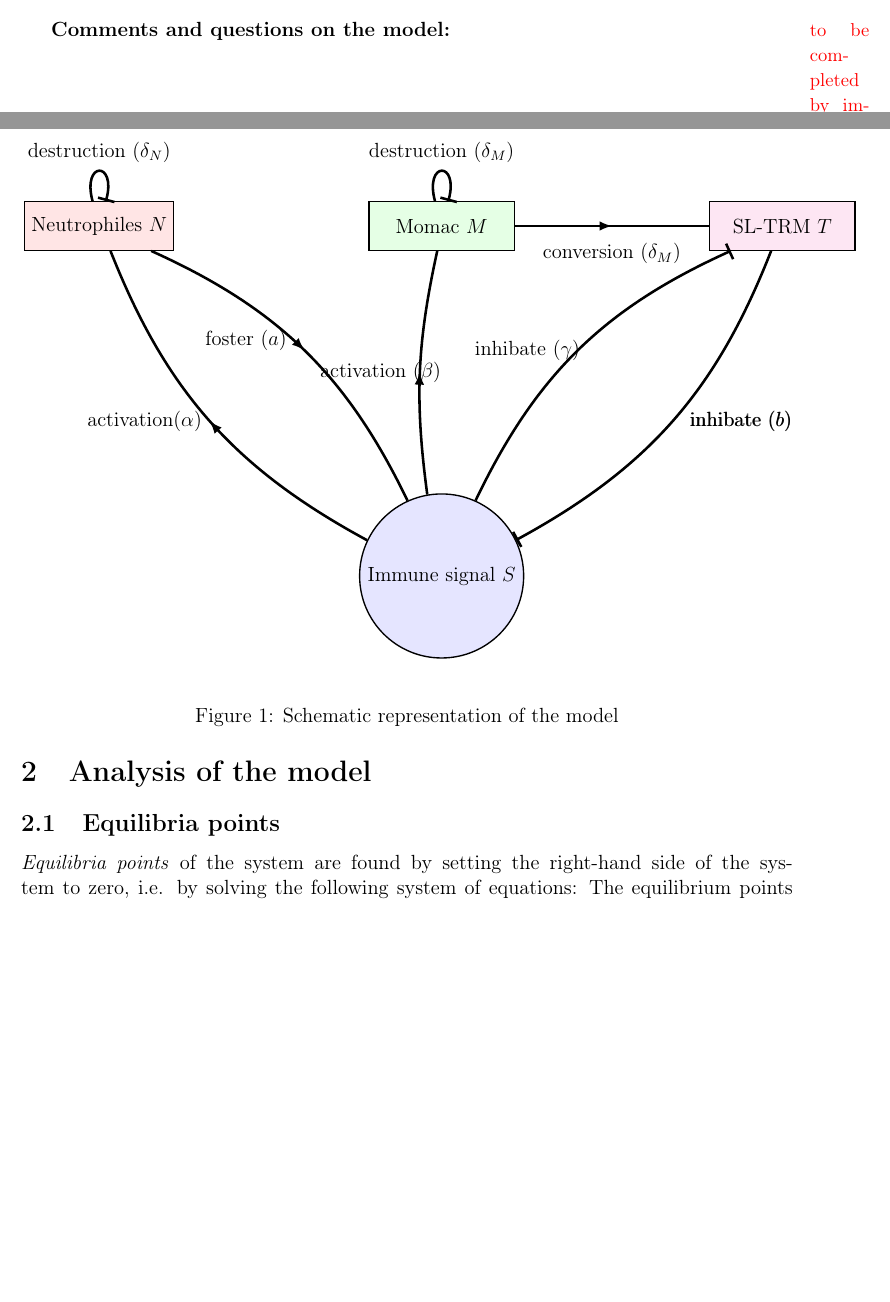
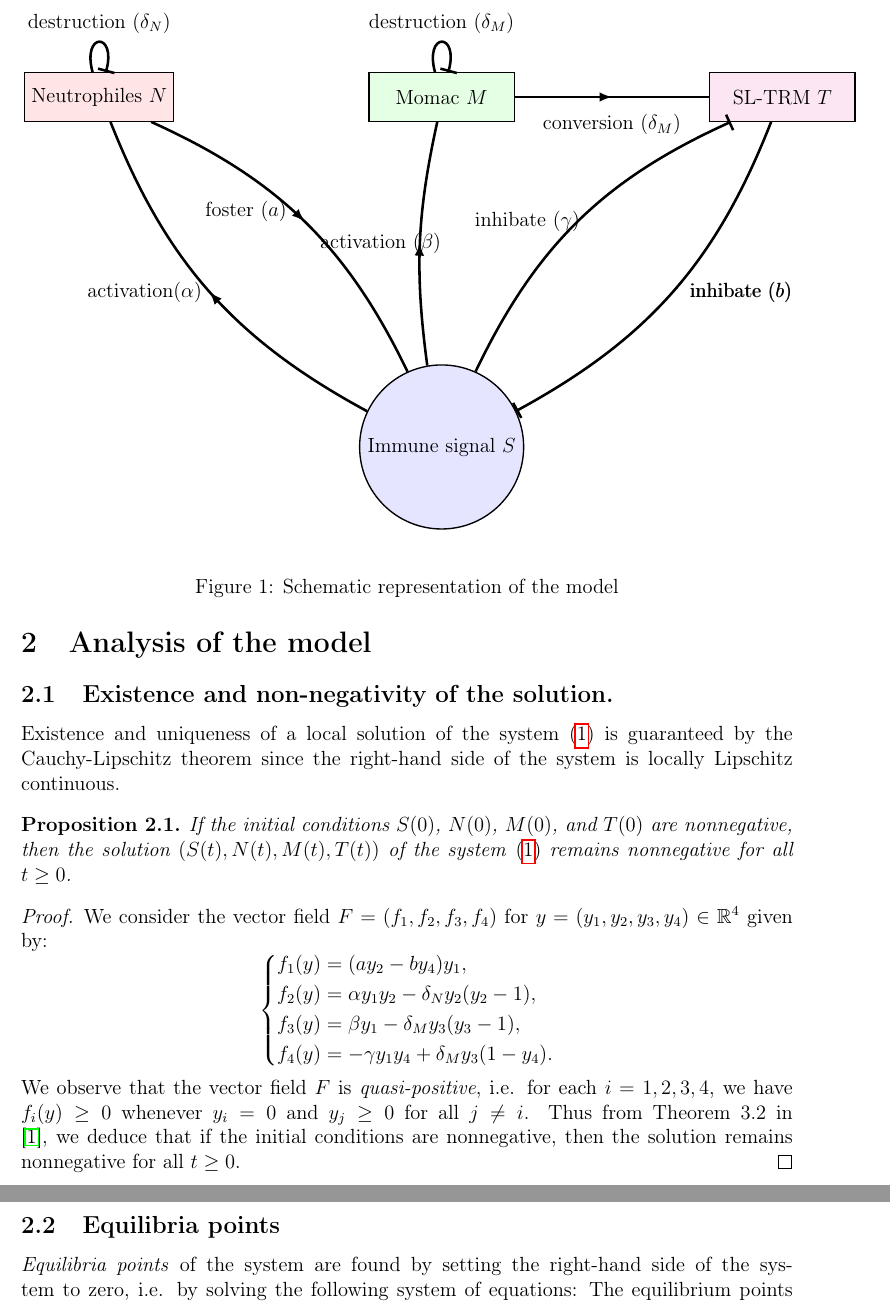
Before and after one commit to azerad/immunomath, a LaTeX paper (arthritis_model_oliv.tex): two parts of pages 2 and 3 of 17 before the commit and two parts of pages 3 and 4 of 17 after it, joined at a grey line, cut at the place of the change, the shorter picture padded with empty space. Compiled offline with pdfLaTeX.

Commit message:
Update arthritis model files

```diff
--- a/arthritis_model_oliv.tex
+++ b/arthritis_model_oliv.tex
@@ -4,6 +4,7 @@
 \usepackage[T1]{fontenc}
 %\usepackage[french]{babel}
 \usepackage{amsmath, amssymb}
+\usepackage{amsthm}
 \usepackage{graphicx}
 \usepackage{tikz}
 \usetikzlibrary{positioning}
@@ -28,6 +29,8 @@
 \affil[2]{IMAG, UMR5149, Université de Montpellier, France}
 \affil[3]{L2C, UMR5221, Université de Montpellier, France}
 \newtheorem{rem}{Remark}[section]
+\newtheorem{theorem}{Theorem}[section]
+\newtheorem{proposition}{Proposition}[section]
 \begin{document}
 
 \maketitle
@@ -144,12 +147,31 @@ To make things easier to undestand, we summarize the model in the following diag
 
 \bigskip
 
-\textbf{Comments and questions on the model:}
-\marginpar{\textcolor{red}{\small to be completed by immunologists collaborators}}
+%\textbf{Comments and questions on the model:}
+%\marginpar{\textcolor{red}{\small to be completed by immunologists collaborators}}
 
 
 
 \section{Analysis of the model}
+\subsection{Existence and non-negativity of the solution.}
+Existence and uniqueness of a local solution of the system \eqref{eq:system} is guaranteed by the Cauchy-Lipschitz theorem since the right-hand side of the system is locally Lipschitz continuous.
+\begin{proposition}
+If the initial conditions $S(0)$, $N(0)$, $M(0)$, and $T(0)$ are nonnegative, then the solution $(S(t), N(t), M(t), T(t))$ of the system \eqref{eq:system} remains nonnegative for all $t \geq 0$.
+\end{proposition}
+\begin{proof}
+We consider the vector field $F=(f_1, f_2, f_3, f_4)$ for $y=(y_1, y_2, y_3, y_4)\in \mathbb{R}^4$ given by:
+\begin{equation*}
+  \left\{
+\begin{aligned}
+f_1(y) &= (a y_2 - b y_4) y_1, \\
+f_2(y) &= \alpha y_1 y_2 - \delta_N y_2 (y_2 - 1), \\
+f_3(y) &= \beta y_1 - \delta_M y_3 (y_3 - 1), \\
+f_4(y) &= -\gamma y_1 y_4 + \delta_M y_3 (1 - y_4).
+\end{aligned}
+\right.
+\end{equation*}
+We observe that the vector field $F$ is \emph{quasi-positive}, i.e. for each $i=1,2,3,4$, we have $f_i(y) \geq 0$ whenever $y_i = 0$ and $y_j \geq 0$ for all $j \neq i$. Thus from Theorem 3.2 in \cite{smoller1994shock}, we deduce that if the initial conditions are nonnegative, then the solution remains nonnegative for all $t \geq 0$.
+\end{proof}
 \subsection{Equilibria points}
 \emph{Equilibria points} of the system are found by setting the right-hand side of the system to zero, i.e. by solving the following system of equations:
  The equilibrium points $(S^*, N^*, M^*, T^*)$ satisfy the following system:
```
Also changed, not shown: arthritis_model_oliv.pdf, arthritis_model_oliv.tex (8 more changed lines), 1 other file.
